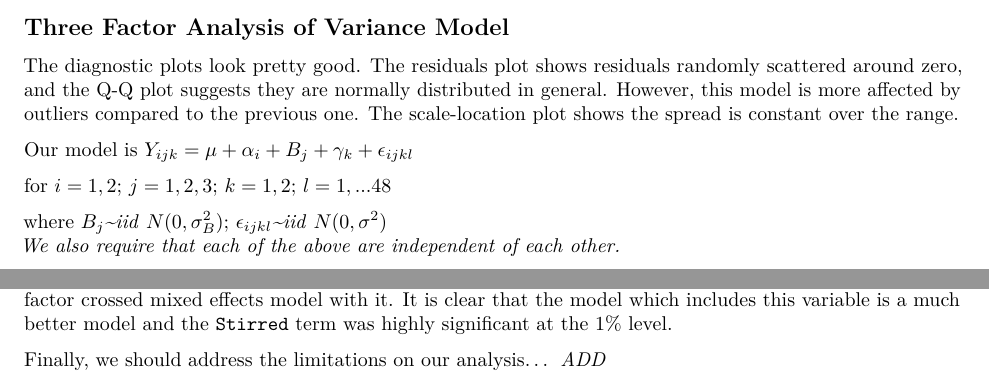
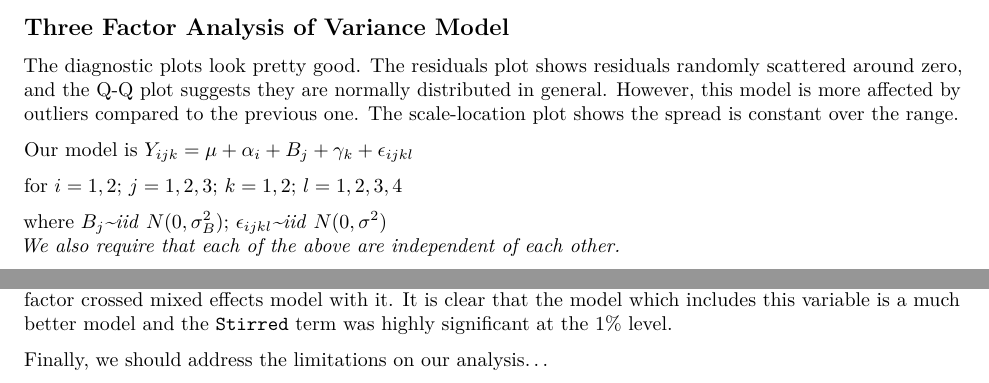
Before and after one commit to dkorver/st518_project, an R Markdown document (ST 518 Project.Rmd): two parts of pages 3 and 4 of 5, joined at a grey line, cut so that both start at the same text. Rendered offline with R 4.5, knitr and Pandoc, then LaTeX, with nearby package versions; the code chunks are not run, so their results and figures are left out.

Commit message:
Updated values of "l"

```diff
--- a/ST 518 Project.Rmd
+++ b/ST 518 Project.Rmd
@@ -140,7 +140,7 @@ summary(amod2)
 
 Our model is $Y_{ijk}=\mu+\alpha_i+B_j+\gamma_k+\epsilon_{ijkl}$
 
-for $i=1,2$;  $j=1,2,3$;  $k=1,2$;  $l=1,...48$
+for $i=1,2$;  $j=1,2,3$;  $k=1,2$;  $l=1,2,3,4$
 
 where $B_j$*~iid* $N(0,\sigma_B^2)$;  $\epsilon_{ijkl}$*~iid* $N(0,\sigma^2)$
 *We also require that each of the above are independent of each other.*
@@ -212,7 +212,7 @@ interaction.plot(data$Temp, data$Stirred, data$Time,
 
 Additionally, we had to consider what to do with the blocking variable, `Stirred`. In order to investigate the effect of this on the response, we considered a two factor crossed mixed effects model without it and a three factor crossed mixed effects model with it. It is clear that the model which includes this variable is a much better model and the `Stirred` term was highly significant at the 1% level.
 
-Finally, we should address the limitations on our analysis... *ADD*
+Finally, we should address the limitations on our analysis...
 
 # Appendix
 
```
Also changed, not shown: ST-518-Project.pdf, ST 518 Project.Rmd (2 more changed lines).
